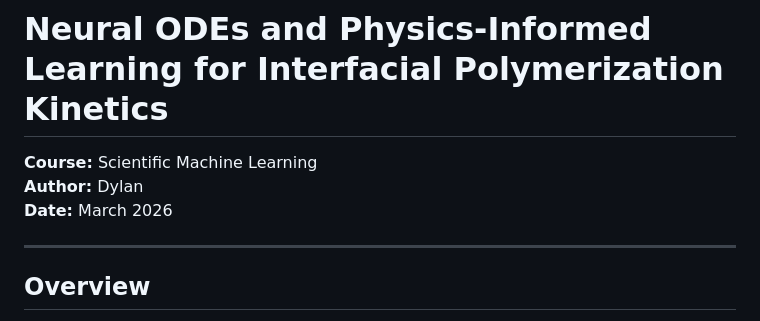
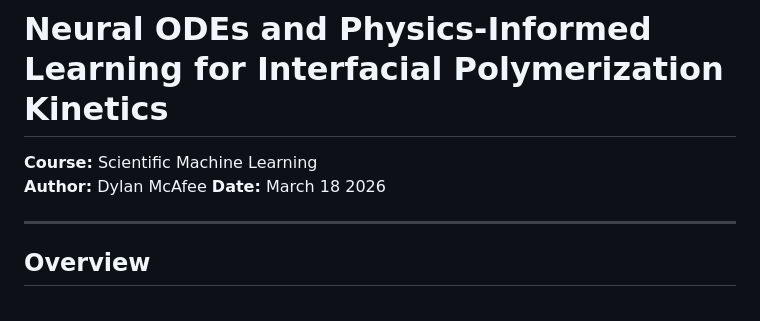
Before and after one commit to dlm55/tpae-sciml, a Markdown page: README.md, the part around the change. Rendered like a GitHub page.

```diff
--- a/README.md
+++ b/README.md
@@ -1,8 +1,8 @@
 # Neural ODEs and Physics-Informed Learning for Interfacial Polymerization Kinetics
 
 **Course:** Scientific Machine Learning
-**Author:** Dylan
-**Date:** March 2026
+**Author:** Dylan McAfee
+**Date:** March 18 2026
 
 ---
 
```
